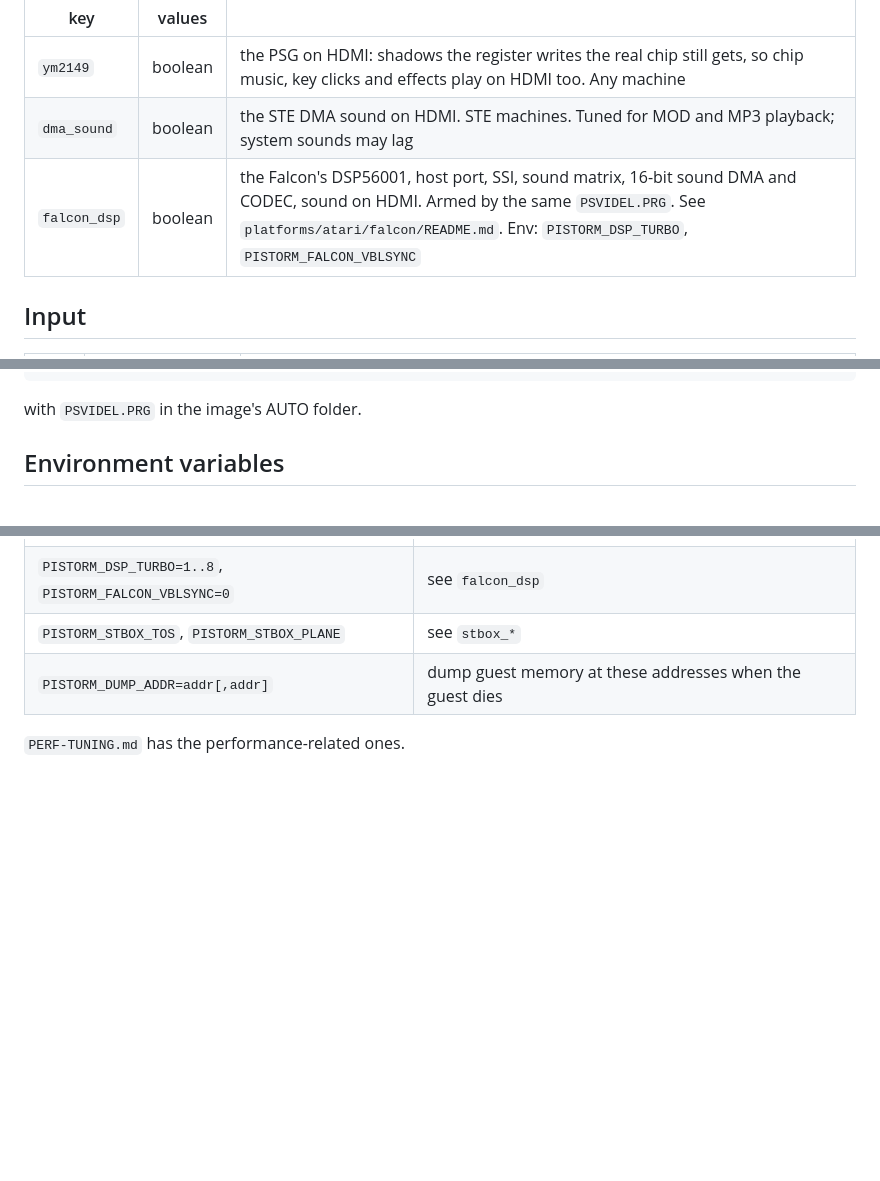
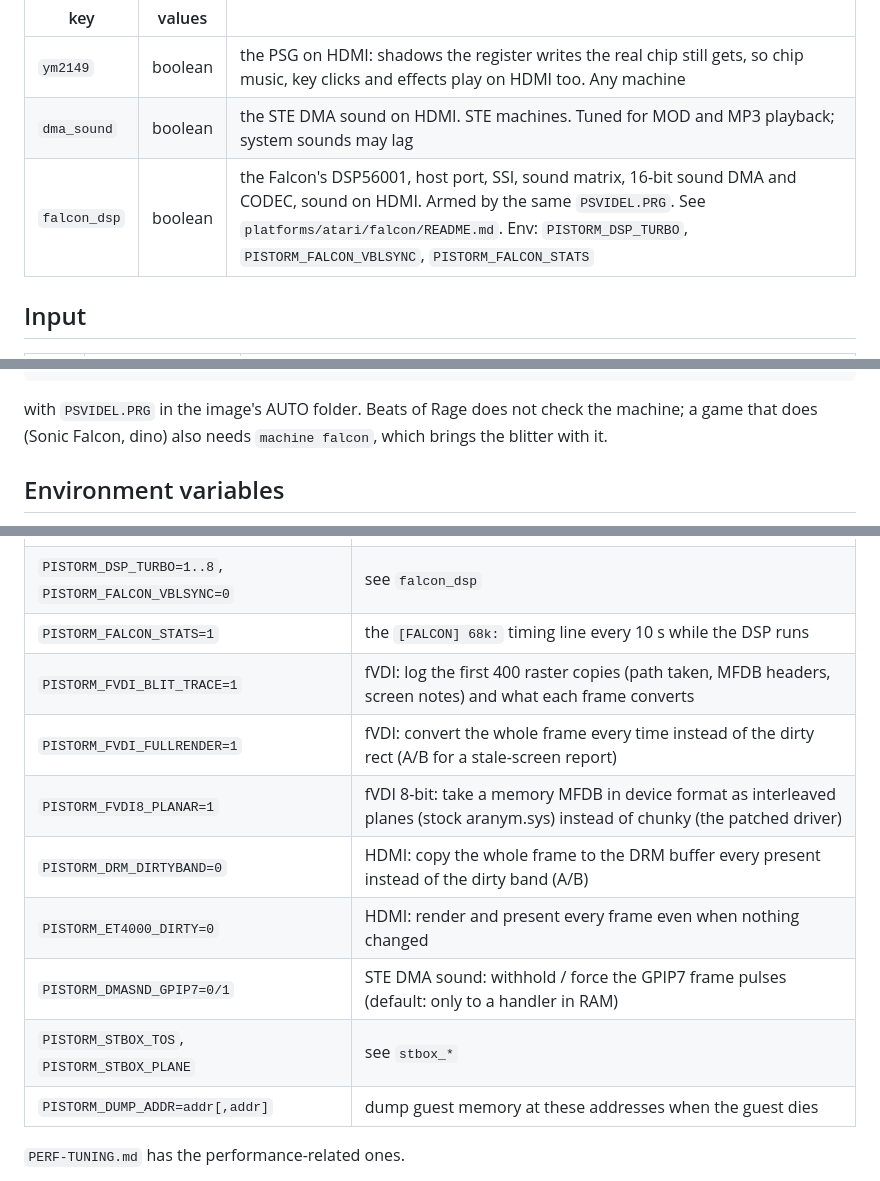
Before and after one commit to gotaproblem/pistorm-atari-jit, a Markdown page: PSCTRL-CFG.md, 3 parts joined by grey strips. GitHub-like rendering; blank space fills up the shorter version.

Commit message:
PSCTRL-CFG.md: the branch's environment switches, and machine falcon in the example
Co-Authored-By: Claude Fable 5.1 <noreply@anthropic.com>
Claude-Session: https://claude.ai/code/session_012RM3JLvroacoC5kE3p2ThU

````diff
--- a/PSCTRL-CFG.md
+++ b/PSCTRL-CFG.md
@@ -112,7 +112,7 @@ All HDMI sound shares one audio device; any one of these brings it up.
 |---|---|---|
 | `ym2149` | boolean | the PSG on HDMI: shadows the register writes the real chip still gets, so chip music, key clicks and effects play on HDMI too. Any machine |
 | `dma_sound` | boolean | the STE DMA sound on HDMI. STE machines. Tuned for MOD and MP3 playback; system sounds may lag |
-| `falcon_dsp` | boolean | the Falcon's DSP56001, host port, SSI, sound matrix, 16-bit sound DMA and CODEC, sound on HDMI. Armed by the same `PSVIDEL.PRG`. See `platforms/atari/falcon/README.md`. Env: `PISTORM_DSP_TURBO`, `PISTORM_FALCON_VBLSYNC` |
+| `falcon_dsp` | boolean | the Falcon's DSP56001, host port, SSI, sound matrix, 16-bit sound DMA and CODEC, sound on HDMI. Armed by the same `PSVIDEL.PRG`. See `platforms/atari/falcon/README.md`. Env: `PISTORM_DSP_TURBO`, `PISTORM_FALCON_VBLSYNC`, `PISTORM_FALCON_STATS` |
 
 ## Input
 
@@ -184,7 +184,9 @@ acsi disabled
 network disabled
 ```
 
-with `PSVIDEL.PRG` in the image's AUTO folder.
+with `PSVIDEL.PRG` in the image's AUTO folder. Beats of Rage does not
+check the machine; a game that does (Sonic Falcon, dino) also needs
+`machine falcon`, which brings the blitter with it.
 
 ## Environment variables
 
@@ -200,6 +202,13 @@ set them in `run-pistorm.sh` or with `sudo env VAR=... sh run-pistorm.sh`.
 | `PISTORM_CPU_COMPAT=1` | see `cpu_compatible` |
 | `PISTORM_VID_FOLLOW=1` | HDMI follows the guest's refresh rate (50 Hz for a 50 Hz screen) |
 | `PISTORM_DSP_TURBO=1..8`, `PISTORM_FALCON_VBLSYNC=0` | see `falcon_dsp` |
+| `PISTORM_FALCON_STATS=1` | the `[FALCON] 68k:` timing line every 10 s while the DSP runs |
+| `PISTORM_FVDI_BLIT_TRACE=1` | fVDI: log the first 400 raster copies (path taken, MFDB headers, screen notes) and what each frame converts |
+| `PISTORM_FVDI_FULLRENDER=1` | fVDI: convert the whole frame every time instead of the dirty rect (A/B for a stale-screen report) |
+| `PISTORM_FVDI8_PLANAR=1` | fVDI 8-bit: take a memory MFDB in device format as interleaved planes (stock aranym.sys) instead of chunky (the patched driver) |
+| `PISTORM_DRM_DIRTYBAND=0` | HDMI: copy the whole frame to the DRM buffer every present instead of the dirty band (A/B) |
+| `PISTORM_ET4000_DIRTY=0` | HDMI: render and present every frame even when nothing changed |
+| `PISTORM_DMASND_GPIP7=0/1` | STE DMA sound: withhold / force the GPIP7 frame pulses (default: only to a handler in RAM) |
 | `PISTORM_STBOX_TOS`, `PISTORM_STBOX_PLANE` | see `stbox_*` |
 | `PISTORM_DUMP_ADDR=addr[,addr]` | dump guest memory at these addresses when the guest dies |
 
````
